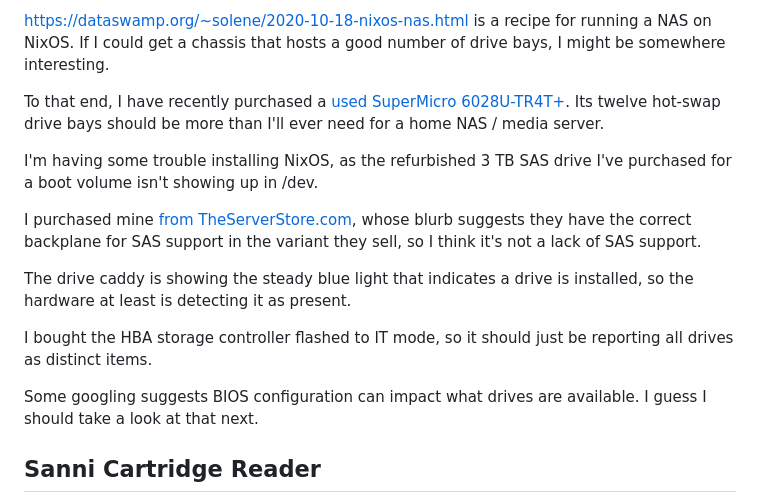
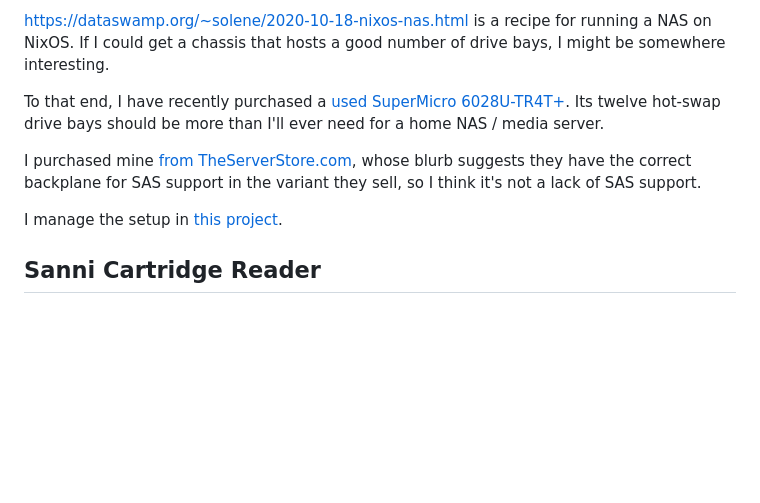
Before and after one commit to NateEag/nateeag.com, a Markdown page: drafts/hardware-notes.md, the part around the change. GitHub-like rendering; blank space fills up the shorter version.

Commit message:
Remove now-outdated notes on NixOS server install difficulties
It's working reasonably happily now.

```diff
--- a/drafts/hardware-notes.md
+++ b/drafts/hardware-notes.md
@@ -187,22 +187,13 @@ To that end, I have recently purchased a [used SuperMicro
 Its twelve hot-swap drive bays should be more than I'll ever need for a home
 NAS / media server.
 
-I'm having some trouble installing NixOS, as the refurbished 3 TB SAS drive
-I've purchased for a boot volume isn't showing up in /dev.
-
 I purchased mine [from
 TheServerStore.com](https://www.theserverstore.com/supermicro-superserver-6028u-tr4t-2u-w-x10dru-i),
 whose blurb suggests they have the correct backplane for SAS support in the
 variant they sell, so I think it's not a lack of SAS support.
 
-The drive caddy is showing the steady blue light that indicates a drive is
-installed, so the hardware at least is detecting it as present.
+I manage the setup in [this project](https://gitlab.com).
 
-I bought the HBA storage controller flashed to IT mode, so it should just be
-reporting all drives as distinct items.
-
-Some googling suggests BIOS configuration can impact what drives are available.
-I guess I should take a look at that next.
 
 ## Sanni Cartridge Reader
 
```
